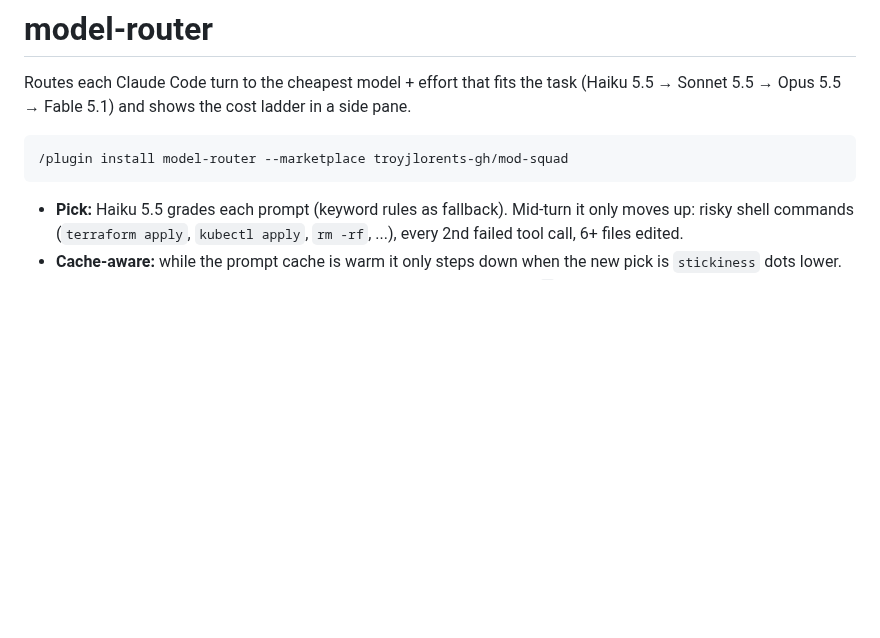
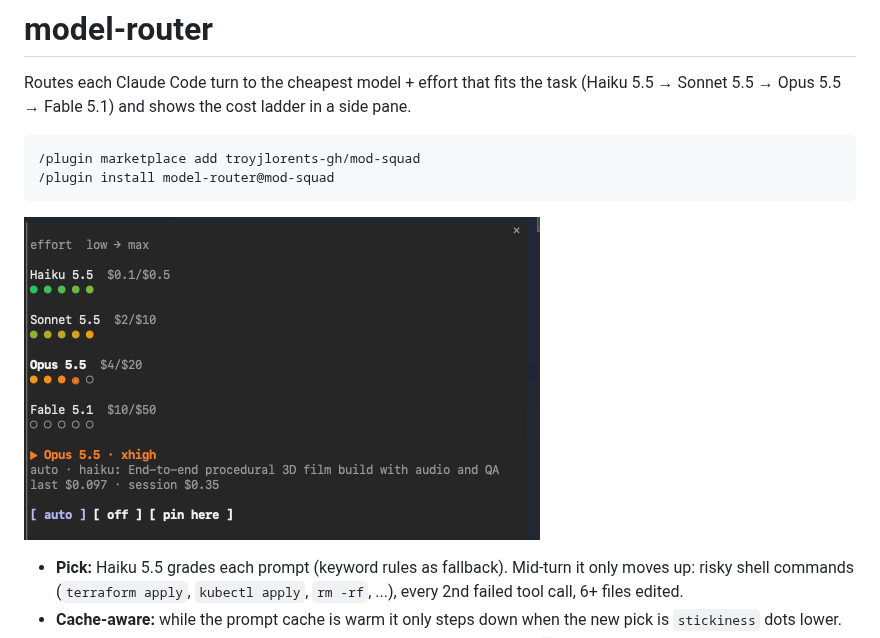
Before and after one commit to TroyJLorents-GH/mod-squad, a Markdown page: mods/model-router/README.md, the part around the change. GitHub-like rendering; pictures changed too: docs/model-router-pane.png (added); blank space fills up the shorter version.

````diff
--- a/mods/model-router/README.md
+++ b/mods/model-router/README.md
@@ -4,8 +4,11 @@ Routes each Claude Code turn to the cheapest model + effort that fits the task
 (Haiku 5.5 → Sonnet 5.5 → Opus 5.5 → Fable 5.1) and shows the cost ladder in a side pane.
 
 ```
-/plugin install model-router --marketplace troyjlorents-gh/mod-squad
+/plugin marketplace add troyjlorents-gh/mod-squad
+/plugin install model-router@mod-squad
 ```
+
+![model-router pane](../../docs/model-router-pane.png)
 
 - **Pick:** Haiku 5.5 grades each prompt (keyword rules as fallback). Mid-turn it only moves up: risky shell commands (`terraform apply`, `kubectl apply`, `rm -rf`, ...), every 2nd failed tool call, 6+ files edited.
 - **Cache-aware:** while the prompt cache is warm it only steps down when the new pick is `stickiness` dots lower.
````
Also changed, not shown: README.md (+42 -8 lines).
